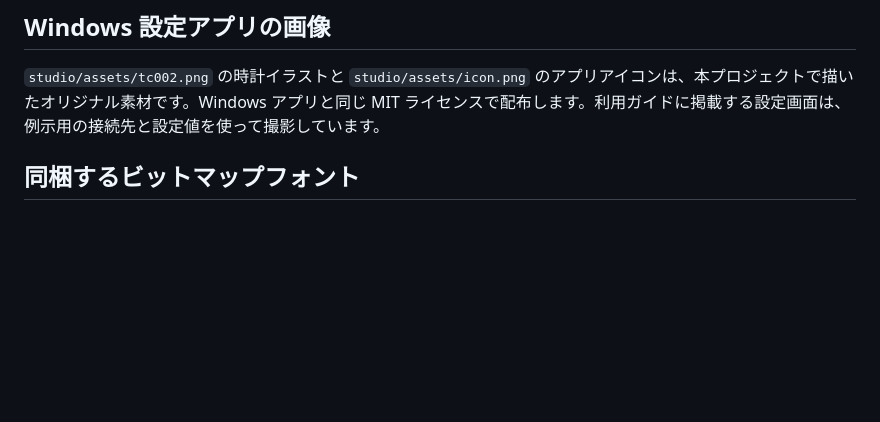
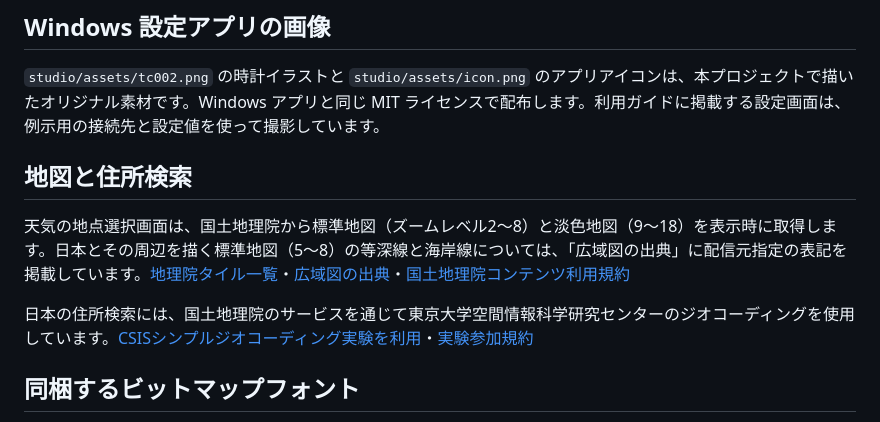
Before and after one commit to radiann-kswg/Ulanzi_TC002_for-JPEngineers, a Markdown page: THIRD_PARTY_NOTICES.md, the part around the change. Rendered like a GitHub page; blank space fills up the shorter version.

```diff
--- a/THIRD_PARTY_NOTICES.md
+++ b/THIRD_PARTY_NOTICES.md
@@ -5,6 +5,12 @@
 ## Windows 設定アプリの画像
 
 `studio/assets/tc002.png` の時計イラストと `studio/assets/icon.png` のアプリアイコンは、本プロジェクトで描いたオリジナル素材です。Windows アプリと同じ MIT ライセンスで配布します。利用ガイドに掲載する設定画面は、例示用の接続先と設定値を使って撮影しています。
+
+## 地図と住所検索
+
+天気の地点選択画面は、国土地理院から標準地図（ズームレベル2～8）と淡色地図（9～18）を表示時に取得します。日本とその周辺を描く標準地図（5～8）の等深線と海岸線については、「広域図の出典」に配信元指定の表記を掲載しています。[地理院タイル一覧](https://maps.gsi.go.jp/development/ichiran.html)・[広域図の出典](studio/assets/map-credits.txt)・[国土地理院コンテンツ利用規約](https://www.gsi.go.jp/kikakuchousei/kikakuchousei40182.html)
+
+日本の住所検索には、国土地理院のサービスを通じて東京大学空間情報科学研究センターのジオコーディングを使用しています。[CSISシンプルジオコーディング実験を利用](https://geocode.csis.u-tokyo.ac.jp/)・[実験参加規約](https://geocode.csis.u-tokyo.ac.jp/home/simple-geocoding/simple-geocoding-tems-of-use/)
 
 ## 同梱するビットマップフォント
 
```
Also changed, not shown: README.md (+11 -1 lines), docs/studio-requirements.md (+1 -0 lines), docs/studio-settings.png, 7 other files.
